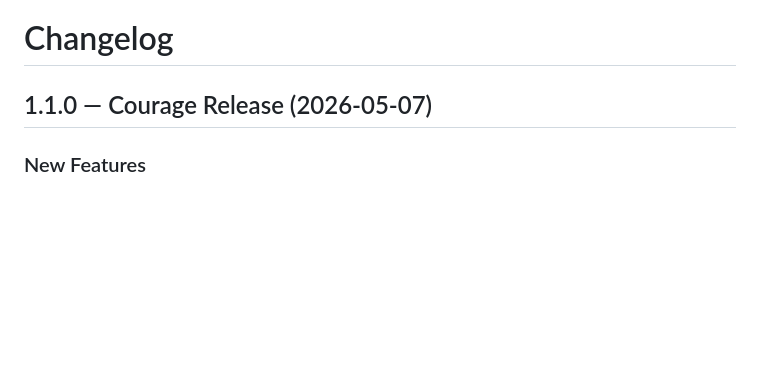
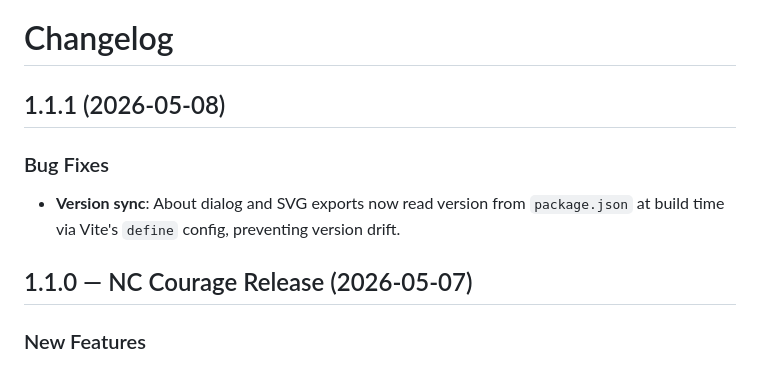
Before and after one commit to markcaron/coach-board, a Markdown page: CHANGELOG.md, the part around the change. Drawn GitHub-style; blank space fills up the shorter version.

Commit message:
Add 1.1.1 changelog entry
Co-authored-by: Cursor <cursoragent@cursor.com>

```diff
--- a/CHANGELOG.md
+++ b/CHANGELOG.md
@@ -1,6 +1,12 @@
 # Changelog
 
-## 1.1.0 — Courage Release (2026-05-07)
+## 1.1.1 (2026-05-08)
+
+### Bug Fixes
+
+- **Version sync**: About dialog and SVG exports now read version from `package.json` at build time via Vite's `define` config, preventing version drift.
+
+## 1.1.0 — NC Courage Release (2026-05-07)
 
 ### New Features
 
```
